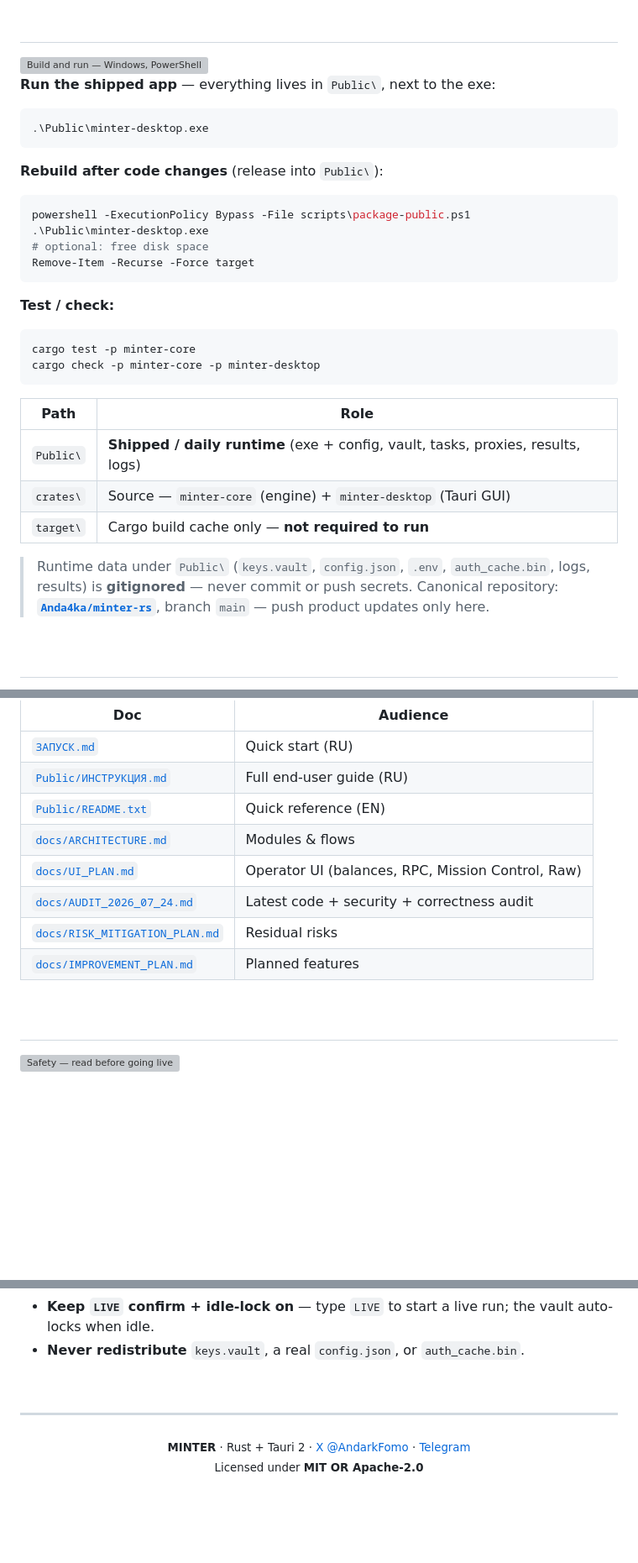
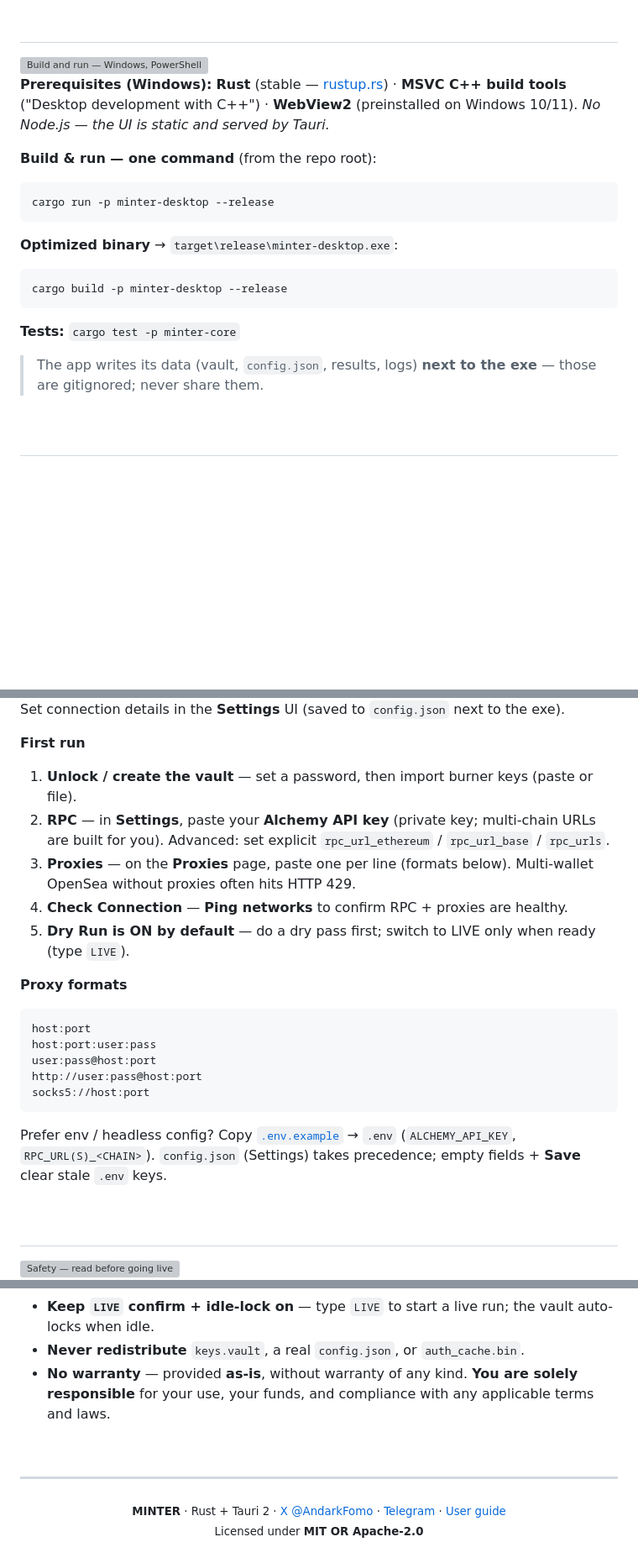
Before and after one commit to Anda4ka/minter-rs, a Markdown page: README.md, 3 parts joined by grey strips. Shown at 84% size. Drawn GitHub-style; blank space fills up the shorter version; grey boxes are pictures that could not be loaded.

Commit message:
docs: slim README (one-command build, Configure, no push notes)

````diff
--- a/README.md
+++ b/README.md
@@ -86,35 +103,23 @@ MINTER is a **self-contained desktop app**: a Rust engine (`minter-core`) wrappe
 <h2 id="-build--run"></h2>
 <img src=".github/assets/section-build.svg" width="100%" alt="Build and run — Windows, PowerShell">
 
-**Run the shipped app** — everything lives in `Public\`, next to the exe:
+**Prerequisites (Windows):** **Rust** (stable — [rustup.rs](https://rustup.rs)) · **MSVC C++ build tools** ("Desktop development with C++") · **WebView2** (preinstalled on Windows 10/11). _No Node.js — the UI is static and served by Tauri._
+
+**Build & run — one command** (from the repo root):
 
 ```powershell
-.\Public\minter-desktop.exe
+cargo run -p minter-desktop --release
 ```
 
-**Rebuild after code changes** (release into `Public\`):
+**Optimized binary** → `target\release\minter-desktop.exe`:
 
 ```powershell
-powershell -ExecutionPolicy Bypass -File scripts\package-public.ps1
-.\Public\minter-desktop.exe
-# optional: free disk space
-Remove-Item -Recurse -Force target
+cargo build -p minter-desktop --release
 ```
 
-**Test / check:**
+**Tests:** `cargo test -p minter-core`
 
-```powershell
-cargo test -p minter-core
-cargo check -p minter-core -p minter-desktop
-```
-
-| Path | Role |
-|------|------|
-| `Public\` | **Shipped / daily runtime** (exe + config, vault, tasks, proxies, results, logs) |
-| `crates\` | Source — `minter-core` (engine) + `minter-desktop` (Tauri GUI) |
-| `target\` | Cargo build cache only — **not required to run** |
-
-> Runtime data under `Public\` (`keys.vault`, `config.json`, `.env`, `auth_cache.bin`, logs, results) is **gitignored** — never commit or push secrets. Canonical repository: **[`Anda4ka/minter-rs`](https://github.com/Anda4ka/minter-rs)**, branch `main` — push product updates only here.
+> The app writes its data (vault, `config.json`, results, logs) **next to the exe** — those are gitignored; never share them.
 
 <br>
 
@@ -124,14 +129,25 @@ cargo check -p minter-core -p minter-desktop
 
-| Doc | Audience |
-|-----|----------|
-| [`ЗАПУСК.md`](ЗАПУСК.md) | Quick start (RU) |
-| [`Public/ИНСТРУКЦИЯ.md`](Public/ИНСТРУКЦИЯ.md) | Full end-user guide (RU) |
-| [`Public/README.txt`](Public/README.txt) | Quick reference (EN) |
-| [`docs/ARCHITECTURE.md`](docs/ARCHITECTURE.md) | Modules &amp; flows |
-| [`docs/UI_PLAN.md`](docs/UI_PLAN.md) | Operator UI (balances, RPC, Mission Control, Raw) |
-| [`docs/AUDIT_2026_07_24.md`](docs/AUDIT_2026_07_24.md) | Latest code + security + correctness audit |
-| [`docs/RISK_MITIGATION_PLAN.md`](docs/RISK_MITIGATION_PLAN.md) | Residual risks |
-| [`docs/IMPROVEMENT_PLAN.md`](docs/IMPROVEMENT_PLAN.md) | Planned features |
+Set connection details in the **Settings** UI (saved to `config.json` next to the exe).
+
+**First run**
+
+1. **Unlock / create the vault** — set a password, then import burner keys (paste or file).
+2. **RPC** — in **Settings**, paste your **Alchemy API key** (private key; multi-chain URLs are built for you). Advanced: set explicit `rpc_url_ethereum` / `rpc_url_base` / `rpc_urls`.
+3. **Proxies** — on the **Proxies** page, paste one per line (formats below). Multi-wallet OpenSea without proxies often hits HTTP 429.
+4. **Check Connection** — **Ping networks** to confirm RPC + proxies are healthy.
+5. **Dry Run is ON by default** — do a dry pass first; switch to LIVE only when ready (type `LIVE`).
+
+**Proxy formats**
+
+```text
+host:port
+host:port:user:pass
+user:pass@host:port
+http://user:pass@host:port
+socks5://host:port
+```
+
+Prefer env / headless config? Copy [`.env.example`](.env.example) → `.env` (`ALCHEMY_API_KEY`, `RPC_URL(S)_<CHAIN>`). `config.json` (Settings) takes precedence; empty fields + **Save** clear stale `.env` keys.
 
 <br>
 
@@ -145,6 +161,7 @@ cargo check -p minter-core -p minter-desktop
 - **No mint guarantee** — OpenSea rate limits, RPC quality, and phase timing are outside the app's control.
 - **Keep `LIVE` confirm + idle-lock on** — type `LIVE` to start a live run; the vault auto-locks when idle.
 - **Never redistribute** `keys.vault`, a real `config.json`, or `auth_cache.bin`.
+- **No warranty** — provided **as-is**, without warranty of any kind. **You are solely responsible** for your use, your funds, and compliance with any applicable terms and laws.
 
 <br>
 
@@ -152,7 +169,7 @@ cargo check -p minter-core -p minter-desktop
 
 <p align="center">
   <sub>
-    <b>MINTER</b> · Rust + Tauri 2 · <a href="https://x.com/AndarkFomo">X @AndarkFomo</a> · <a href="https://t.me/grassfoundationn">Telegram</a><br>
+    <b>MINTER</b> · Rust + Tauri 2 · <a href="https://x.com/AndarkFomo">X @AndarkFomo</a> · <a href="https://t.me/grassfoundationn">Telegram</a> · <a href="USER_GUIDE.md">User guide</a><br>
     Licensed under <b>MIT OR Apache-2.0</b>
   </sub>
 </p>
````
Also changed, not shown: other parts of README.md (+20 -3 lines).
